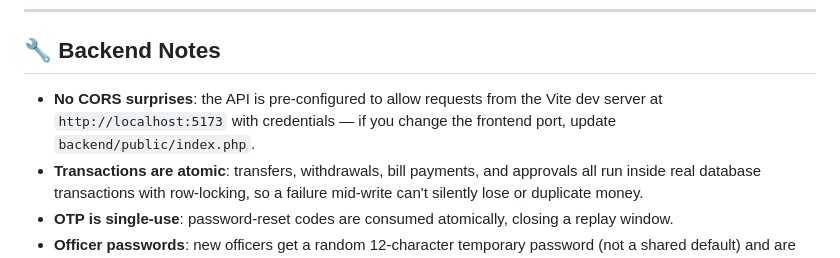
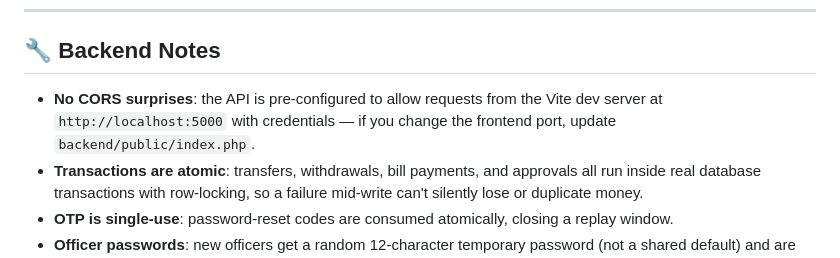
Before and after one commit to Mushfiq530/Dotbank, a Markdown page: README.md, the part around the change. GitHub-like rendering.

Commit message:
Update Vite dev server port in README

```diff
--- a/README.md
+++ b/README.md
@@ -162,7 +162,7 @@ Open **http://localhost:5173** in your browser.
 
 ## 🔧 Backend Notes
 
-- **No CORS surprises**: the API is pre-configured to allow requests from the Vite dev server at `http://localhost:5173` with credentials — if you change the frontend port, update `backend/public/index.php`.
+- **No CORS surprises**: the API is pre-configured to allow requests from the Vite dev server at `http://localhost:5000` with credentials — if you change the frontend port, update `backend/public/index.php`.
 - **Transactions are atomic**: transfers, withdrawals, bill payments, and approvals all run inside real database transactions with row-locking, so a failure mid-write can't silently lose or duplicate money.
 - **OTP is single-use**: password-reset codes are consumed atomically, closing a replay window.
 - **Officer passwords**: new officers get a random 12-character temporary password (not a shared default) and are flagged to reset it on first login.
```
